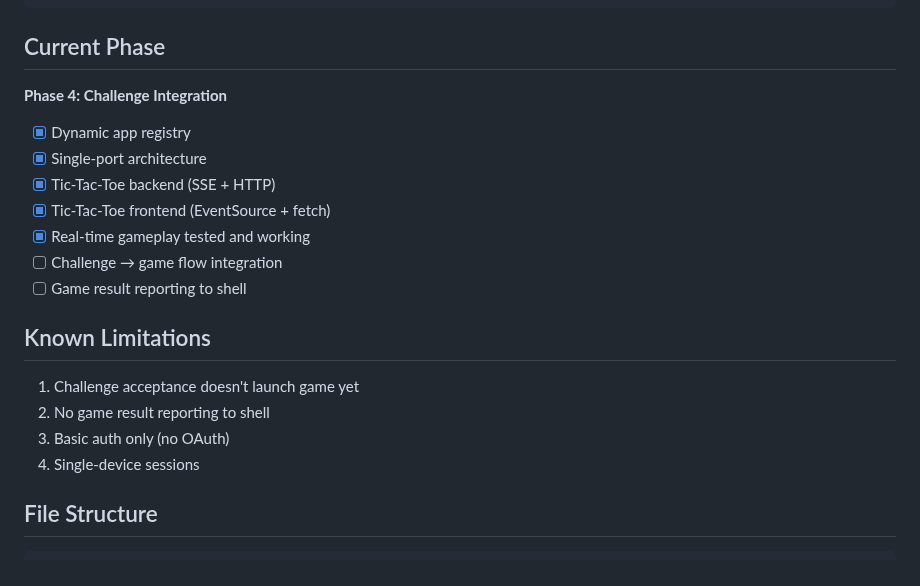
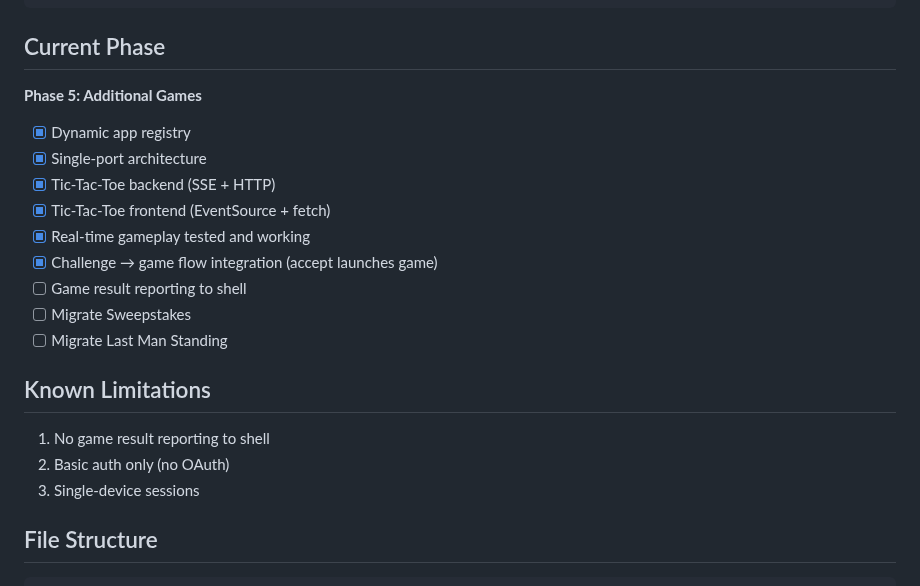
Before and after one commit to achgithub/pub-games-v3, a Markdown page: SUMMARY.md, the part around the change. Drawn GitHub-style.

```diff
--- a/SUMMARY.md
+++ b/SUMMARY.md
@@ -86,22 +86,23 @@ Shell fetches apps from `/api/apps` instead of hardcoding:
 
 ## Current Phase
 
-**Phase 4: Challenge Integration**
+**Phase 5: Additional Games**
 
 - [x] Dynamic app registry
 - [x] Single-port architecture
 - [x] Tic-Tac-Toe backend (SSE + HTTP)
 - [x] Tic-Tac-Toe frontend (EventSource + fetch)
 - [x] Real-time gameplay tested and working
-- [ ] Challenge → game flow integration
+- [x] Challenge → game flow integration (accept launches game)
 - [ ] Game result reporting to shell
+- [ ] Migrate Sweepstakes
+- [ ] Migrate Last Man Standing
 
 ## Known Limitations
 
-1. Challenge acceptance doesn't launch game yet
-2. No game result reporting to shell
-3. Basic auth only (no OAuth)
-4. Single-device sessions
+1. No game result reporting to shell
+2. Basic auth only (no OAuth)
+3. Single-device sessions
 
 ## File Structure
 
```
Also changed, not shown: TODO.md (+11 -9 lines).
